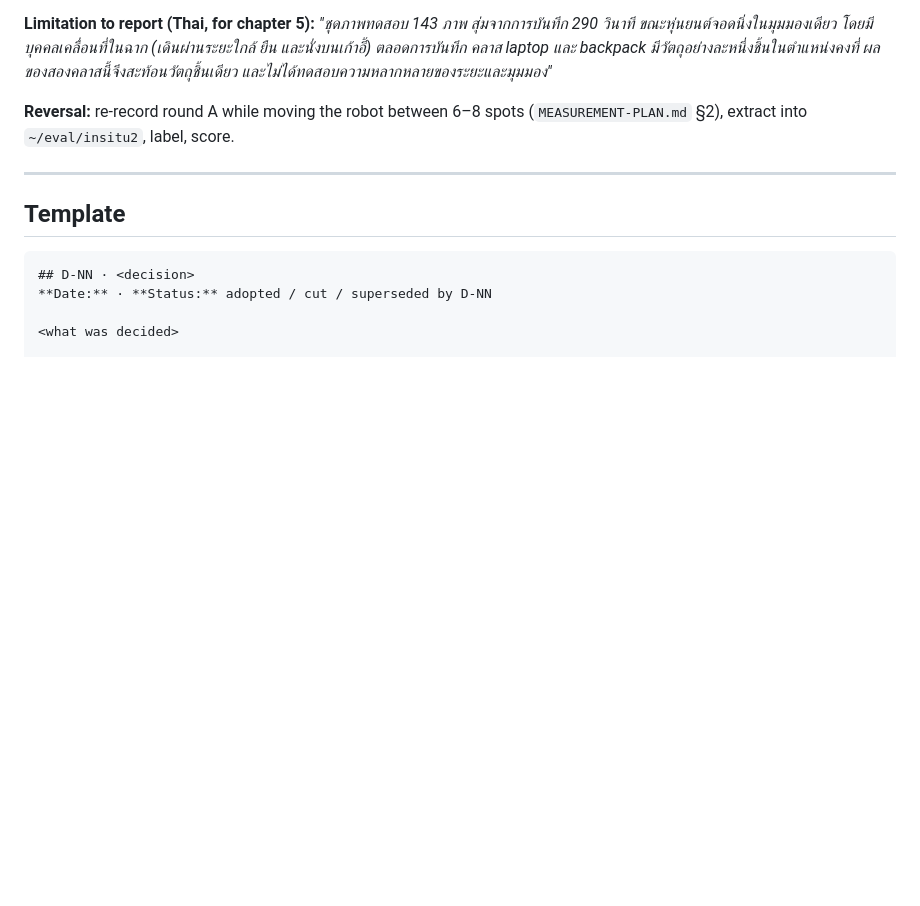
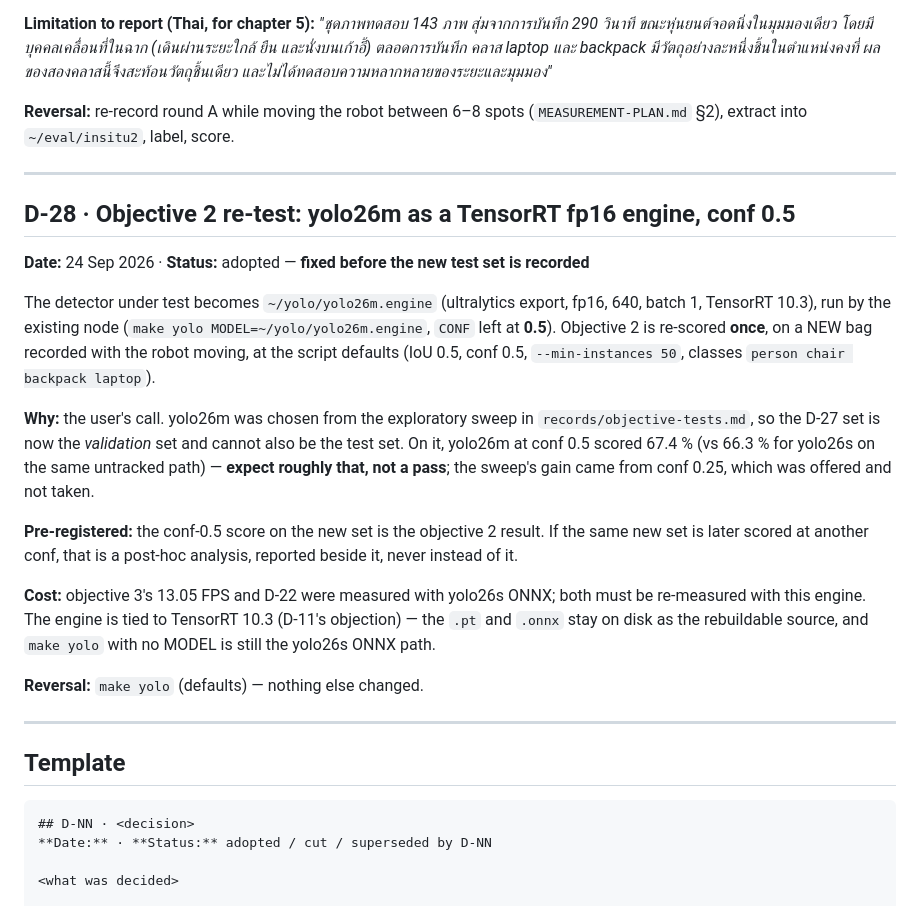
Before and after one commit to mairuu/cap_ref, a Markdown page: records/decisions.md, the part around the change. Rendered like a GitHub page; blank space fills up the shorter version.

Commit message:
D-28: objective 2 re-test with yolo26m TensorRT fp16 at conf 0.5, pre-registered
Co-Authored-By: Claude Opus 5.5 <noreply@anthropic.com>

````diff
--- a/records/decisions.md
+++ b/records/decisions.md
@@ -958,6 +958,35 @@ report must not describe the set as driven, multi-view or multi-distance.
 
 ---
 
+## D-28 · Objective 2 re-test: yolo26m as a TensorRT fp16 engine, conf 0.5
+**Date:** 24 Sep 2026 · **Status:** adopted — **fixed before the new test set is recorded**
+
+The detector under test becomes `~/yolo/yolo26m.engine` (ultralytics export,
+fp16, 640, batch 1, TensorRT 10.3), run by the existing node
+(`make yolo MODEL=~/yolo/yolo26m.engine`, `CONF` left at **0.5**). Objective 2
+is re-scored **once**, on a NEW bag recorded with the robot moving, at the
+script defaults (IoU 0.5, conf 0.5, `--min-instances 50`, classes
+`person chair backpack laptop`).
+
+**Why:** the user's call. yolo26m was chosen from the exploratory sweep in
+`records/objective-tests.md`, so the D-27 set is now the *validation* set and
+cannot also be the test set. On it, yolo26m at conf 0.5 scored 67.4 % (vs
+66.3 % for yolo26s on the same untracked path) — **expect roughly that, not a
+pass**; the sweep's gain came from conf 0.25, which was offered and not taken.
+
+**Pre-registered:** the conf-0.5 score on the new set is the objective 2
+result. If the same new set is later scored at another conf, that is a
+post-hoc analysis, reported beside it, never instead of it.
+
+**Cost:** objective 3's 13.05 FPS and D-22 were measured with yolo26s ONNX;
+both must be re-measured with this engine. The engine is tied to TensorRT 10.3
+(D-11's objection) — the `.pt` and `.onnx` stay on disk as the rebuildable source,
+and `make yolo` with no MODEL is still the yolo26s ONNX path.
+
+**Reversal:** `make yolo` (defaults) — nothing else changed.
+
+---
+
 ## Template
 
 ```
````
